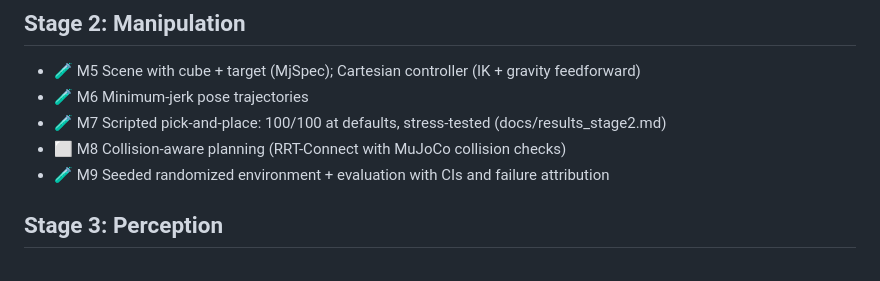
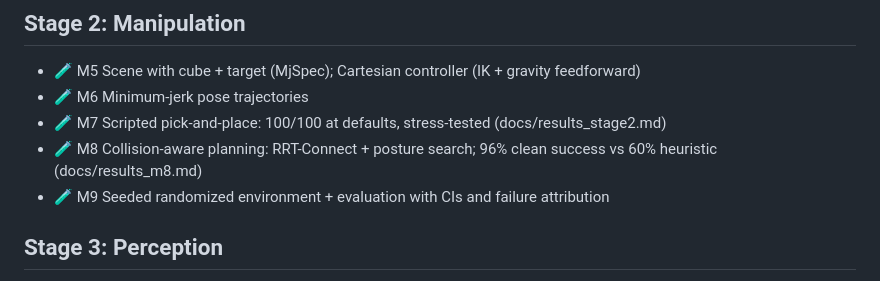
Before and after one commit to alper-sharip/adaptive-robot-intelligence, a Markdown page: docs/roadmap.md, the part around the change. Rendered like a GitHub page.

```diff
--- a/docs/roadmap.md
+++ b/docs/roadmap.md
@@ -13,7 +13,7 @@ Status legend: ⬜ Planned · 🟨 In progress · ✅ Implemented · 🧪 Tested
 - 🧪 M5 Scene with cube + target (MjSpec); Cartesian controller (IK + gravity feedforward)
 - 🧪 M6 Minimum-jerk pose trajectories
 - 🧪 M7 Scripted pick-and-place: 100/100 at defaults, stress-tested (docs/results_stage2.md)
-- ⬜ M8 Collision-aware planning (RRT-Connect with MuJoCo collision checks)
+- 🧪 M8 Collision-aware planning: RRT-Connect + posture search; 96% clean success vs 60% heuristic (docs/results_m8.md)
 - 🧪 M9 Seeded randomized environment + evaluation with CIs and failure attribution
 
 ## Stage 3: Perception
```
Also changed, not shown: README.md (+22 -4 lines), docs/concepts_m8.md (added, +40 -0 lines), docs/devlog.md (+41 -0 lines), docs/results_m8.md (added, +39 -0 lines), outputs/wall_naive_seed1.gif (added), outputs/wall_naive_seed1_strip.png (added), outputs/wall_planned_seed1.gif (added), outputs/wall_planned_seed1_strip.png (added), 11 other files.
